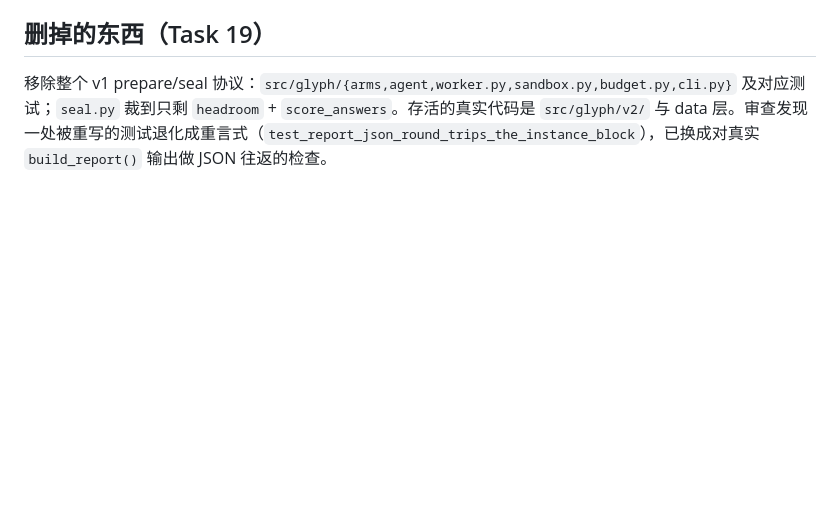
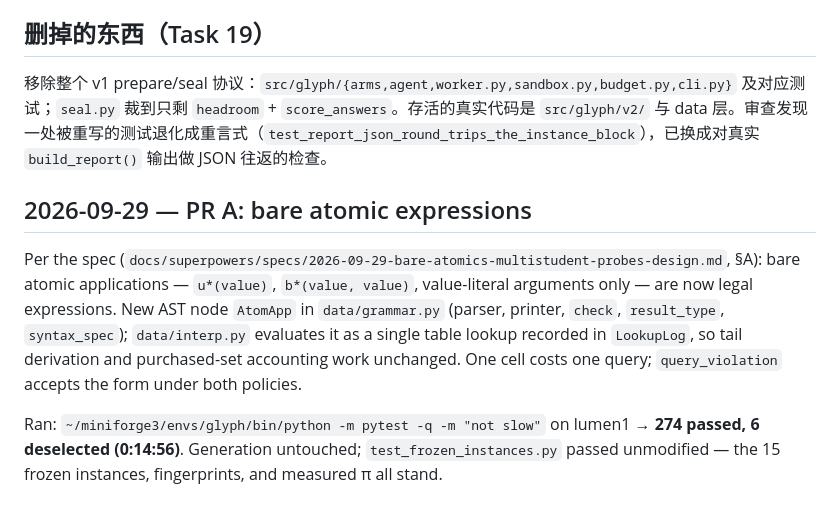
Before and after one commit to ash-ding/Glyph, a Markdown page: docs/progress.md, the part around the change. GitHub-like rendering; blank space fills up the shorter version.

Commit message:
docs: bare atomic applications in data-generation + progress entry
Co-Authored-By: Claude Fable 5 <noreply@anthropic.com>

```diff
--- a/docs/progress.md
+++ b/docs/progress.md
@@ -3517,3 +3517,18 @@ v1 把一次运行切成 explore（买 query）→ prepare（造 artifact）→
 ## 删掉的东西（Task 19）
 
 移除整个 v1 prepare/seal 协议：`src/glyph/{arms,agent,worker.py,sandbox.py,budget.py,cli.py}` 及对应测试；`seal.py` 裁到只剩 `headroom` + `score_answers`。存活的真实代码是 `src/glyph/v2/` 与 data 层。审查发现一处被重写的测试退化成重言式（`test_report_json_round_trips_the_instance_block`），已换成对真实 `build_report()` 输出做 JSON 往返的检查。
+
+## 2026-09-29 — PR A: bare atomic expressions
+
+Per the spec (`docs/superpowers/specs/2026-09-29-bare-atomics-multistudent-probes-design.md`,
+§A): bare atomic applications — `u*(value)`, `b*(value, value)`, value-literal
+arguments only — are now legal expressions. New AST node `AtomApp` in
+`data/grammar.py` (parser, printer, `check`, `result_type`, `syntax_spec`);
+`data/interp.py` evaluates it as a single table lookup recorded in `LookupLog`,
+so tail derivation and purchased-set accounting work unchanged. One cell costs
+one query; `query_violation` accepts the form under both policies.
+
+Ran: `~/miniforge3/envs/glyph/bin/python -m pytest -q -m "not slow"` on lumen1
+→ **274 passed, 6 deselected (0:14:56)**. Generation untouched;
+`test_frozen_instances.py` passed unmodified — the 15 frozen instances,
+fingerprints, and measured π all stand.
```
Also changed, not shown: docs/data-generation.en.md (+4 -0 lines), docs/data-generation.zh.md (+4 -0 lines).
